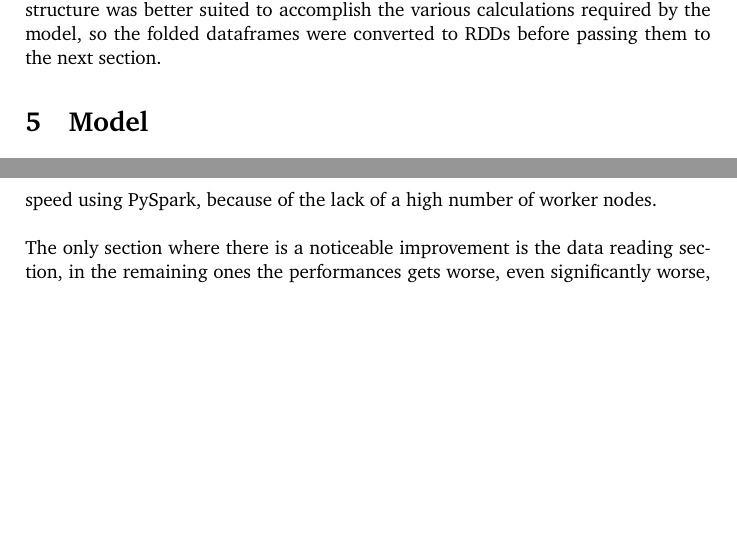
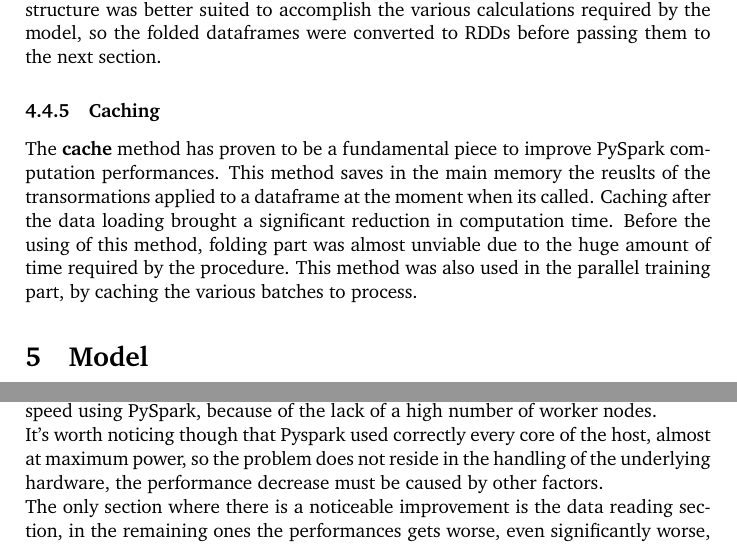
Before and after one commit to manuelelucchi/AirlineDeparture, a LaTeX document (report/report.tex): two parts of pages 11 and 16 of 22, joined at a grey line, cut so that both start at the same text, the shorter picture padded with empty space. Compiled offline with pdfLaTeX.

Commit message:
Caching and core using added

```diff
--- a/report/report.tex
+++ b/report/report.tex
@@ -256,6 +256,12 @@ The library PySpark is also able to handle the csv file reading and writing, so
 The preprocessing part of the solution uses the PySpark \textbf{Dataframe} structure, the main reason for this choice is to take advantage of the column notation. This makes the code cleaner and easier to read, than the standard RDD (Resilient Distributed Dataset) implementation. The dataframe SQL functions are also really handy to convert efficienlty the various columns of the dataframes.
 However, after the preprocessing, entering the training section of the project, we noticed that the RDD structure was better suited to accomplish the various calculations required by the model, so the folded dataframes were converted to RDDs before passing them to the next section.
 
+\subsubsection{Caching}
+
+The \textbf{cache} method has proven to be a fundamental piece to improve PySpark computation performances. This method saves in the main memory the reuslts of the transormations applied to a dataframe at the moment when its called. Caching after the data loading brought a significant reduction in computation time. Before the using of this method, folding part was almost unviable due to the huge amount of time required by the procedure.
+This method was also used in the parallel training part, by caching the various batches to process.
+
+
 %----------------------------------------------------------------------------------------
 %	MODEL
 %----------------------------------------------------------------------------------------
@@ -424,6 +430,7 @@ The numbers represents seconds of execution.
 
 
 Due to the limitations of the hardware used during the experiments, both locally and on Google Colab, there weren't significant improvements over preprocessing speed using PySpark, because of the lack of a high number of worker nodes.\\
+It's worth noticing though that Pyspark used correctly every core of the host, almost at maximum power, so the problem does not reside in the handling of the underlying hardware, the performance decrease must be caused by other factors.
 
 The only section where there is a noticeable improvement is the data reading section, in the remaining ones the performances gets worse, even significantly worse, especially in the splitting section, where PySpark takes an enormous amount of time, to perform
 an operation completed in less than one second by Pandas.\\
```
Also changed, not shown: report/report.pdf.
